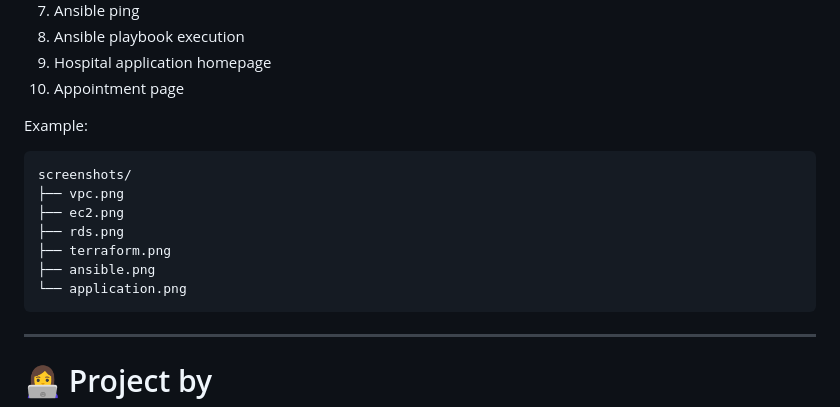
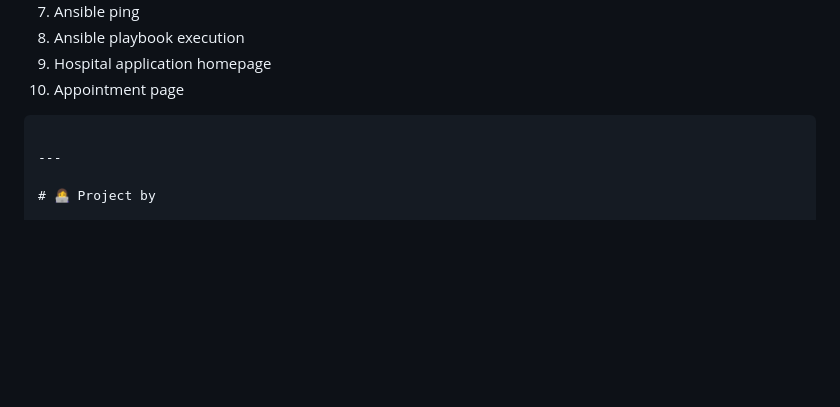
Before and after one commit to Anitha-110/medicare-hospital-devops, a Markdown page: README.md, the part around one of its changes. Drawn GitHub-style; blank space fills up the shorter version.

````diff
--- a/README.md
+++ b/README.md
@@ -943,16 +950,7 @@ Recommended screenshots:
 9. Hospital application homepage
 10. Appointment page
 
-Example:
 
-```text
-screenshots/
-├── vpc.png
-├── ec2.png
-├── rds.png
-├── terraform.png
-├── ansible.png
-└── application.png
 ```
 
 ---
````
Also changed, not shown: other parts of README.md (+8 -1 lines).
